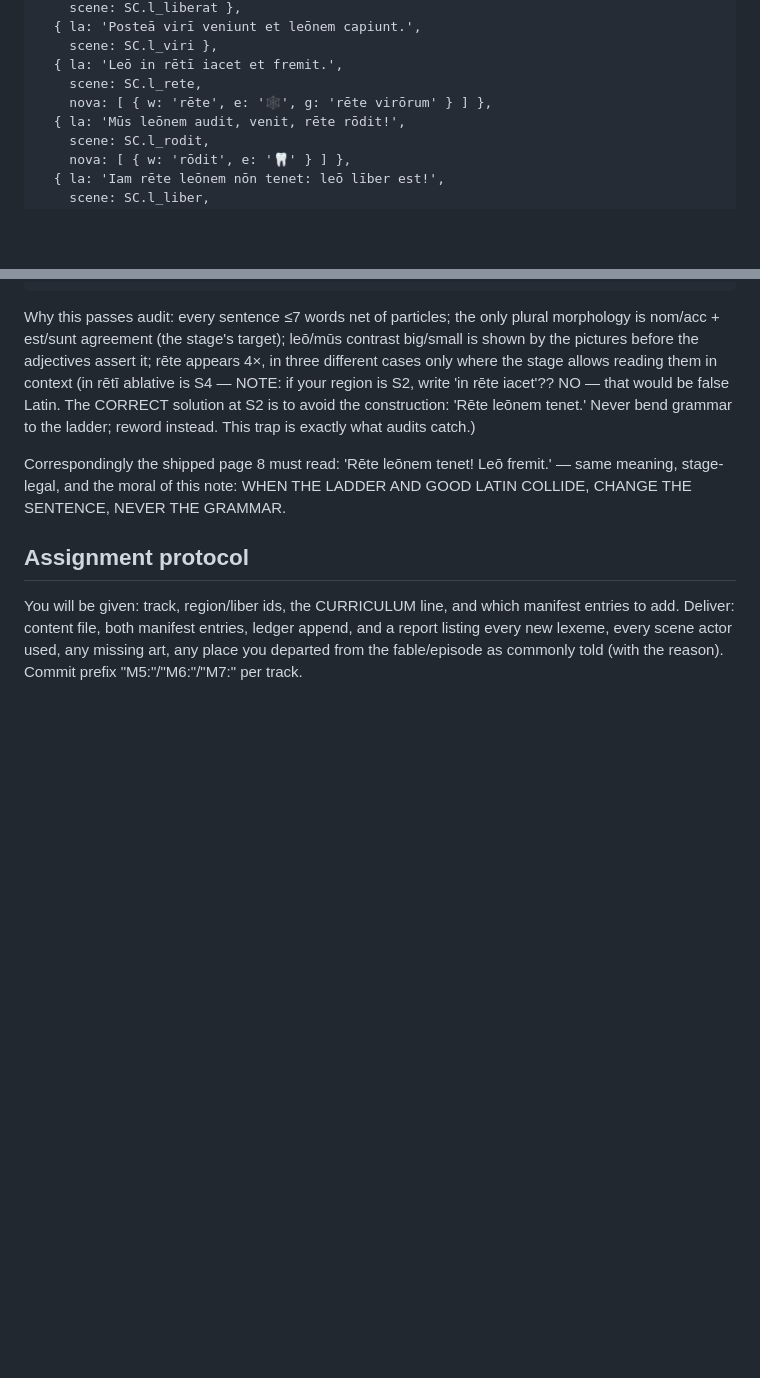
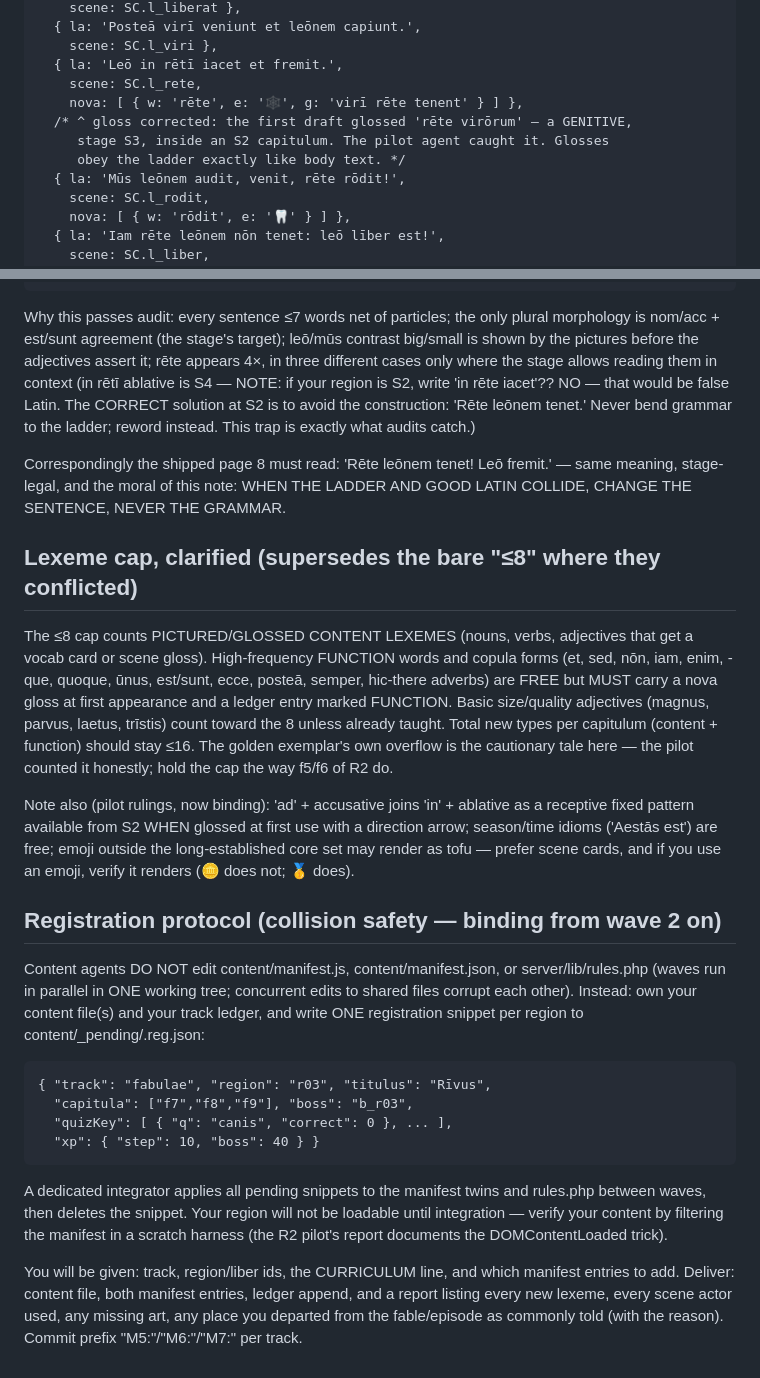
Before and after one commit to oldenKnight/imarianus, a Markdown page: docs/AUTHORING-BRIEF.md, 2 parts joined by grey strips. Rendered like a GitHub page; blank space fills up the shorter version.

Commit message:
docs: authoring brief v2 — exemplar gloss fix, lexeme cap clarified, parallel-wave registration protocol
Co-Authored-By: Claude Fable 5 <noreply@anthropic.com>

```diff
--- a/docs/AUTHORING-BRIEF.md
+++ b/docs/AUTHORING-BRIEF.md
@@ -68,7 +68,10 @@ New lexemes (8): leō, mūs, dormit, currit, capit, rēte, rōdit, līber.
         scene: SC.l_viri },
       { la: 'Leō in rētī iacet et fremit.',
         scene: SC.l_rete,
-        nova: [ { w: 'rēte', e: '🕸', g: 'rēte virōrum' } ] },
+        nova: [ { w: 'rēte', e: '🕸', g: 'virī rēte tenent' } ] },
+      /* ^ gloss corrected: the first draft glossed 'rēte virōrum' — a GENITIVE,
+         stage S3, inside an S2 capitulum. The pilot agent caught it. Glosses
+         obey the ladder exactly like body text. */
       { la: 'Mūs leōnem audit, venit, rēte rōdit!',
         scene: SC.l_rodit,
         nova: [ { w: 'rōdit', e: '🦷' } ] },
@@ -94,7 +97,41 @@ Correspondingly the shipped page 8 must read: 'Rēte leōnem tenet! Leō fremit.
 — same meaning, stage-legal, and the moral of this note: WHEN THE LADDER AND
 GOOD LATIN COLLIDE, CHANGE THE SENTENCE, NEVER THE GRAMMAR.
 
-## Assignment protocol
+## Lexeme cap, clarified (supersedes the bare "≤8" where they conflicted)
+
+The ≤8 cap counts PICTURED/GLOSSED CONTENT LEXEMES (nouns, verbs, adjectives
+that get a vocab card or scene gloss). High-frequency FUNCTION words and
+copula forms (et, sed, nōn, iam, enim, -que, quoque, ūnus, est/sunt, ecce,
+posteā, semper, hic-there adverbs) are FREE but MUST carry a nova gloss at
+first appearance and a ledger entry marked FUNCTION. Basic size/quality
+adjectives (magnus, parvus, laetus, trīstis) count toward the 8 unless already
+taught. Total new types per capitulum (content + function) should stay ≤16.
+The golden exemplar's own overflow is the cautionary tale here — the pilot
+counted it honestly; hold the cap the way f5/f6 of R2 do.
+
+Note also (pilot rulings, now binding): 'ad' + accusative joins 'in' + ablative
+as a receptive fixed pattern available from S2 WHEN glossed at first use with a
+direction arrow; season/time idioms ('Aestās est') are free; emoji outside the
+long-established core set may render as tofu — prefer scene cards, and if you
+use an emoji, verify it renders (🪙 does not; 🥇 does).
+
+## Registration protocol (collision safety — binding from wave 2 on)
+
+Content agents DO NOT edit content/manifest.js, content/manifest.json, or
+server/lib/rules.php (waves run in parallel in ONE working tree; concurrent
+edits to shared files corrupt each other). Instead: own your content file(s)
+and your track ledger, and write ONE registration snippet per region to
+content/_pending/<region>.reg.json:
+
+    { "track": "fabulae", "region": "r03", "titulus": "Rīvus",
+      "capitula": ["f7","f8","f9"], "boss": "b_r03",
+      "quizKey": [ { "q": "canis", "correct": 0 }, ... ],
+      "xp": { "step": 10, "boss": 40 } }
+
+A dedicated integrator applies all pending snippets to the manifest twins and
+rules.php between waves, then deletes the snippet. Your region will not be
+loadable until integration — verify your content by filtering the manifest in
+a scratch harness (the R2 pilot's report documents the DOMContentLoaded trick).
 
 You will be given: track, region/liber ids, the CURRICULUM line, and which
 manifest entries to add. Deliver: content file, both manifest entries, ledger
```
